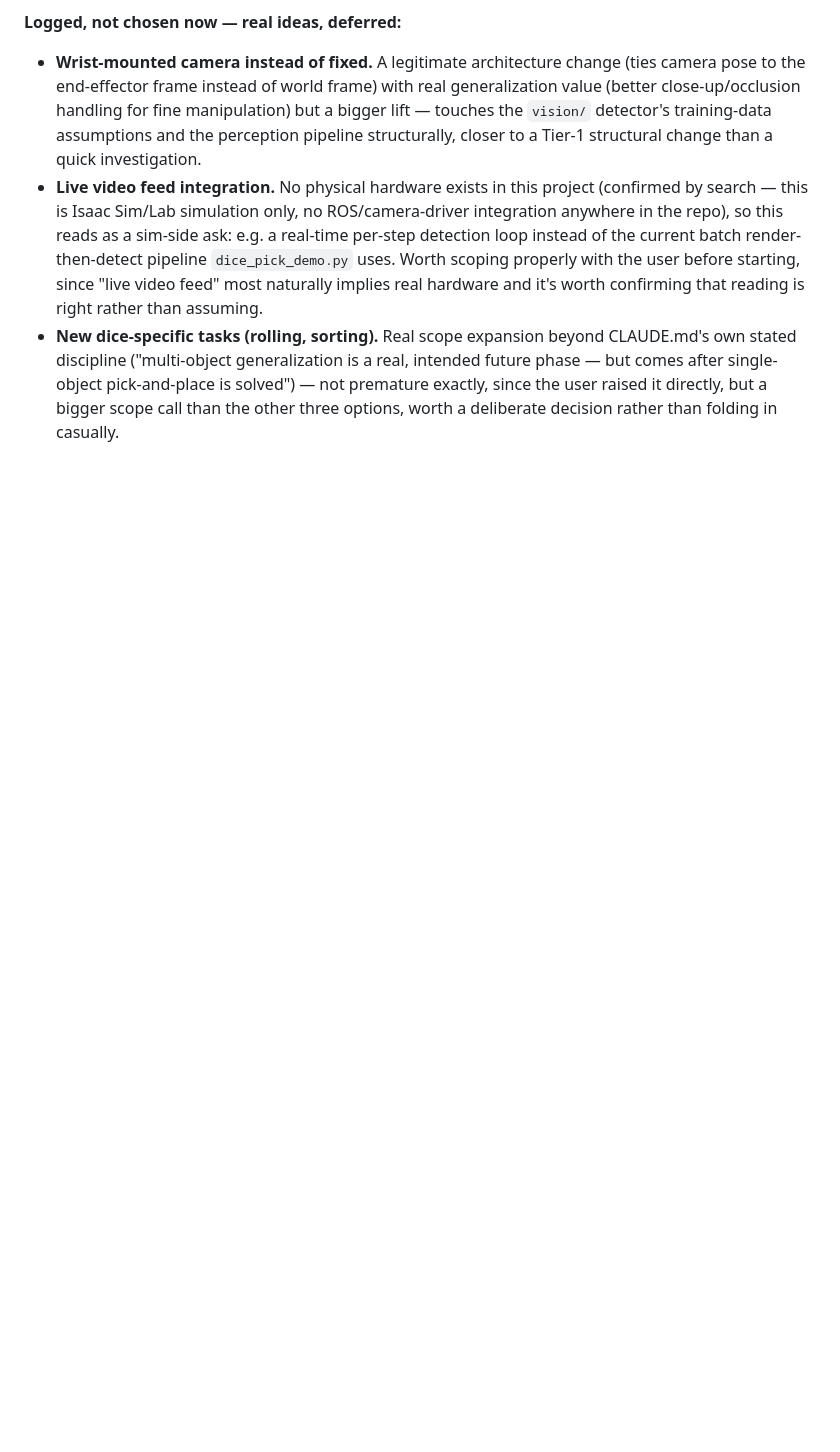
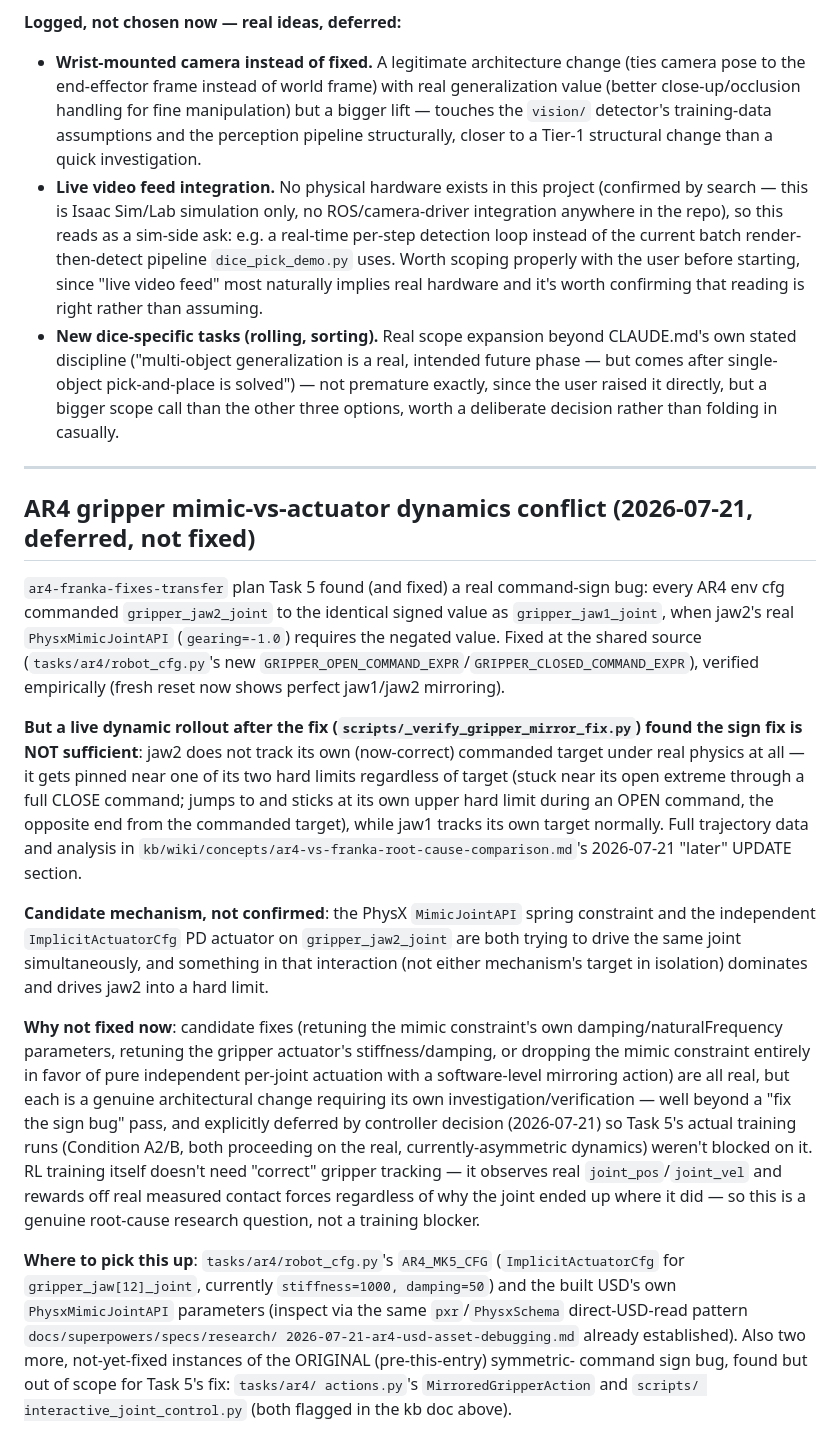
Before and after one commit to hksaperstein/rl, a Markdown page: BACKLOG.md, the part around the change. Rendered like a GitHub page; blank space fills up the shorter version.

Commit message:
kb: document gripper mimic-vs-actuator dynamics conflict found during ar4-franka-fixes-transfer Task 5
Records the second, independent gripper command-sign bug found and fixed
(all AR4 env cfgs commanding jaw2 to jaw1's identical value instead of
its mirrored/negated value) and, more significantly, the live dynamic
rollout finding that the sign fix alone is not sufficient: jaw2 gets
pinned near one of its own two hard limits regardless of its commanded
target under real physics, suggesting a PhysX mimic-constraint-vs-
actuator conflict rather than a simple sign error. Full trajectory data
in the kb doc. Deferred (controller decision) as a separate architectural
follow-up in BACKLOG.md rather than pursued in this pass - training
proceeds on the real, currently-asymmetric dynamics regardless.

```diff
--- a/BACKLOG.md
+++ b/BACKLOG.md
@@ -566,3 +566,57 @@ possible when these AR4 questions were first shelved.
   pick-and-place is solved") — not premature exactly, since the user
   raised it directly, but a bigger scope call than the other three
   options, worth a deliberate decision rather than folding in casually.
+
+---
+
+## AR4 gripper mimic-vs-actuator dynamics conflict (2026-07-21, deferred, not fixed)
+
+`ar4-franka-fixes-transfer` plan Task 5 found (and fixed) a real
+command-sign bug: every AR4 env cfg commanded `gripper_jaw2_joint` to the
+identical signed value as `gripper_jaw1_joint`, when jaw2's real
+`PhysxMimicJointAPI` (`gearing=-1.0`) requires the negated value. Fixed at
+the shared source (`tasks/ar4/robot_cfg.py`'s new
+`GRIPPER_OPEN_COMMAND_EXPR`/`GRIPPER_CLOSED_COMMAND_EXPR`), verified
+empirically (fresh reset now shows perfect jaw1/jaw2 mirroring).
+
+**But a live dynamic rollout after the fix (`scripts/_verify_gripper_mirror_fix.py`)
+found the sign fix is NOT sufficient**: jaw2 does not track its own
+(now-correct) commanded target under real physics at all — it gets pinned
+near one of its two hard limits regardless of target (stuck near its open
+extreme through a full CLOSE command; jumps to and sticks at its own
+upper hard limit during an OPEN command, the opposite end from the
+commanded target), while jaw1 tracks its own target normally. Full
+trajectory data and analysis in
+`kb/wiki/concepts/ar4-vs-franka-root-cause-comparison.md`'s 2026-07-21
+"later" UPDATE section.
+
+**Candidate mechanism, not confirmed**: the PhysX `MimicJointAPI` spring
+constraint and the independent `ImplicitActuatorCfg` PD actuator on
+`gripper_jaw2_joint` are both trying to drive the same joint
+simultaneously, and something in that interaction (not either mechanism's
+target in isolation) dominates and drives jaw2 into a hard limit.
+
+**Why not fixed now**: candidate fixes (retuning the mimic constraint's
+own damping/naturalFrequency parameters, retuning the gripper actuator's
+stiffness/damping, or dropping the mimic constraint entirely in favor of
+pure independent per-joint actuation with a software-level mirroring
+action) are all real, but each is a genuine architectural change requiring
+its own investigation/verification — well beyond a "fix the sign bug"
+pass, and explicitly deferred by controller decision (2026-07-21) so
+Task 5's actual training runs (Condition A2/B, both proceeding on the
+real, currently-asymmetric dynamics) weren't blocked on it. RL training
+itself doesn't need "correct" gripper tracking — it observes real
+`joint_pos`/`joint_vel` and rewards off real measured contact forces
+regardless of why the joint ended up where it did — so this is a genuine
+root-cause research question, not a training blocker.
+
+**Where to pick this up**: `tasks/ar4/robot_cfg.py`'s `AR4_MK5_CFG`
+(`ImplicitActuatorCfg` for `gripper_jaw[12]_joint`, currently
+`stiffness=1000, damping=50`) and the built USD's own
+`PhysxMimicJointAPI` parameters (inspect via the same `pxr`/`PhysxSchema`
+direct-USD-read pattern `docs/superpowers/specs/research/
+2026-07-21-ar4-usd-asset-debugging.md` already established). Also two
+more, not-yet-fixed instances of the ORIGINAL (pre-this-entry) symmetric-
+command sign bug, found but out of scope for Task 5's fix: `tasks/ar4/
+actions.py`'s `MirroredGripperAction` and `scripts/
+interactive_joint_control.py` (both flagged in the kb doc above).
```
Also changed, not shown: 1 other file.
